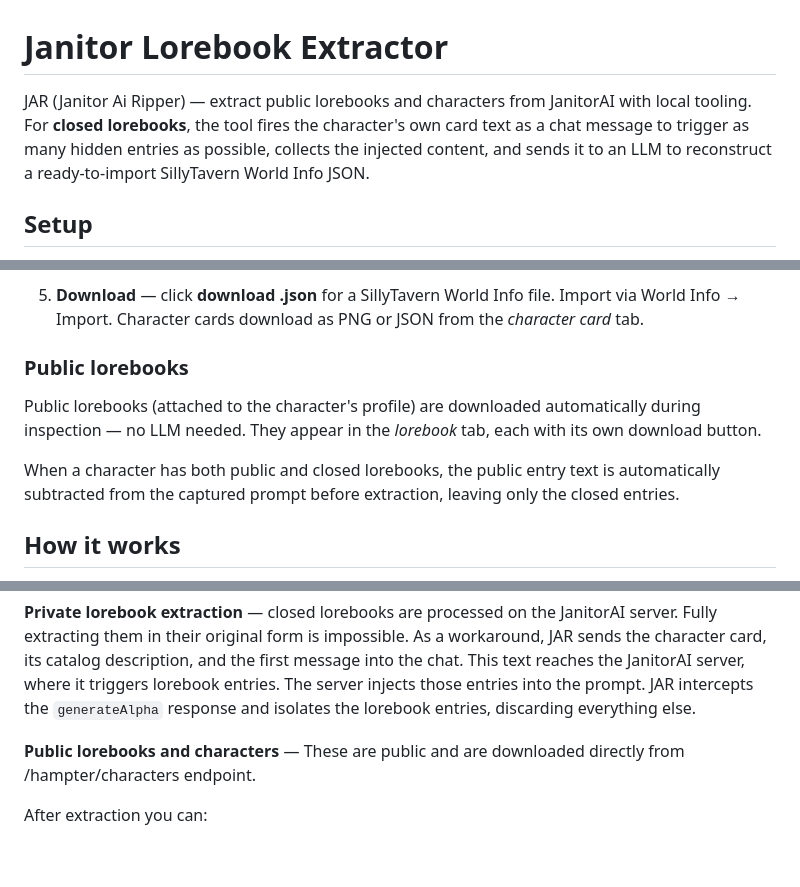
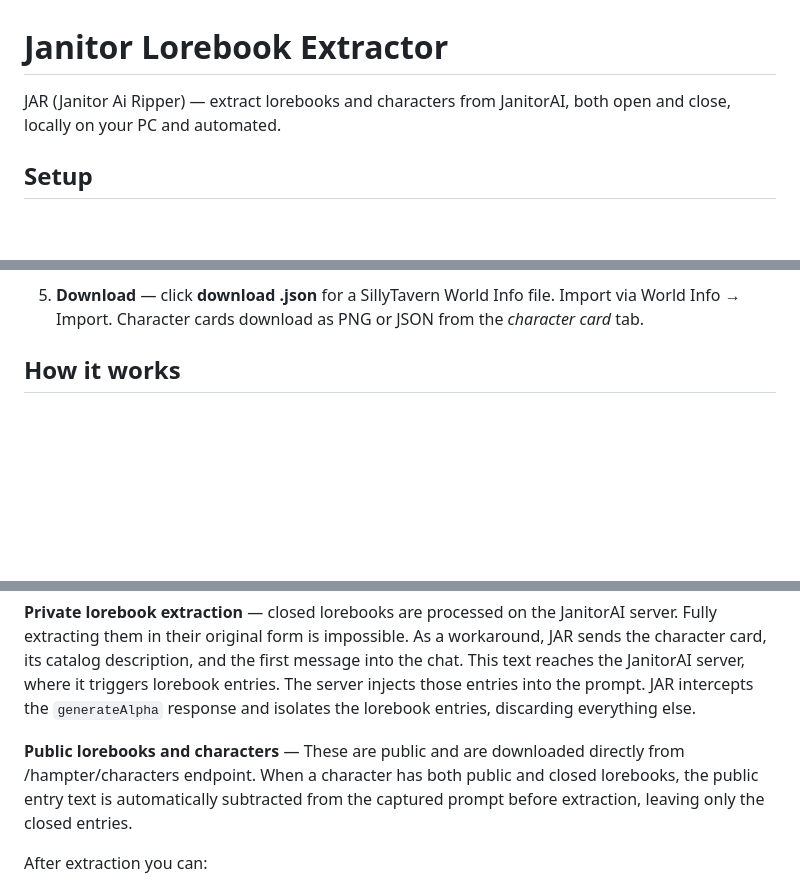
Before and after one commit to hydall/JAR, a Markdown page: README.md, 3 parts joined by grey strips. GitHub-like rendering; blank space fills up the shorter version.

Commit message:
README cleanup

```diff
--- a/README.md
+++ b/README.md
@@ -1,9 +1,6 @@
 # Janitor Lorebook Extractor
 
-JAR (Janitor Ai Ripper) — extract public lorebooks and characters from JanitorAI with
-local tooling. For **closed lorebooks**, the tool fires the character's own card text as a
-chat message to trigger as many hidden entries as possible, collects the injected content,
-and sends it to an LLM to reconstruct a ready-to-import SillyTavern World Info JSON.
+JAR (Janitor Ai Ripper) — extract lorebooks and characters from JanitorAI, both open and close, locally on your PC and automated.
 
 ## Setup
 
@@ -46,15 +43,6 @@ Open **⚙ Settings** to configure the extraction LLM — any OpenAI-compatible
    World Info → Import. Character cards download as PNG or JSON from the *character card*
    tab.
 
-### Public lorebooks
-
-Public lorebooks (attached to the character's profile) are downloaded automatically
-during inspection — no LLM needed. They appear in the *lorebook* tab, each with its own
-download button.
-
-When a character has both public and closed lorebooks, the public entry text is
-automatically subtracted from the captured prompt before extraction, leaving only the
-closed entries.
 
 ## How it works
 
@@ -72,7 +60,11 @@ text reaches the JanitorAI server, where it triggers lorebook entries. The serve
 those entries into the prompt. JAR intercepts the `generateAlpha` response and isolates
 the lorebook entries, discarding everything else.
 
+
 **Public lorebooks and characters** — These are public and are downloaded directly from /hampter/characters endpoint.
+When a character has both public and closed lorebooks, the public entry text is
+automatically subtracted from the captured prompt before extraction, leaving only the
+closed entries.
 
 After extraction you can:
 - Download a **raw lorebook** without keys or rules.
```
